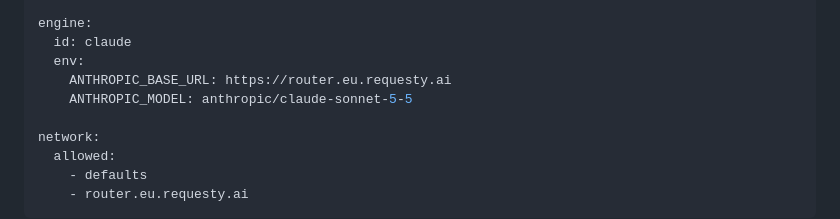
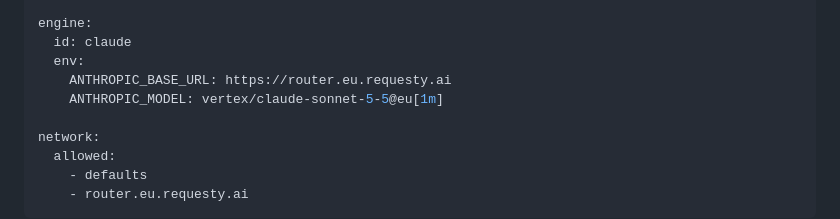
Before and after one commit to jonashackt/github-agentic-workflows, a Markdown page: .github/workflows/first-agentic-workflow.md, the part around the change. Drawn GitHub-style.

```diff
--- a/.github/workflows/first-agentic-workflow.md
+++ b/.github/workflows/first-agentic-workflow.md
@@ -9,7 +9,7 @@ engine:
   id: claude
   env:
     ANTHROPIC_BASE_URL: https://router.eu.requesty.ai
-    ANTHROPIC_MODEL: anthropic/claude-sonnet-5-5
+    ANTHROPIC_MODEL: vertex/claude-sonnet-5-5@eu[1m]
 
 network:
   allowed:
```
Also changed, not shown: README.md (+19 -1 lines), docs/choose-requesty-approved-models.png (added), 1 other file.
